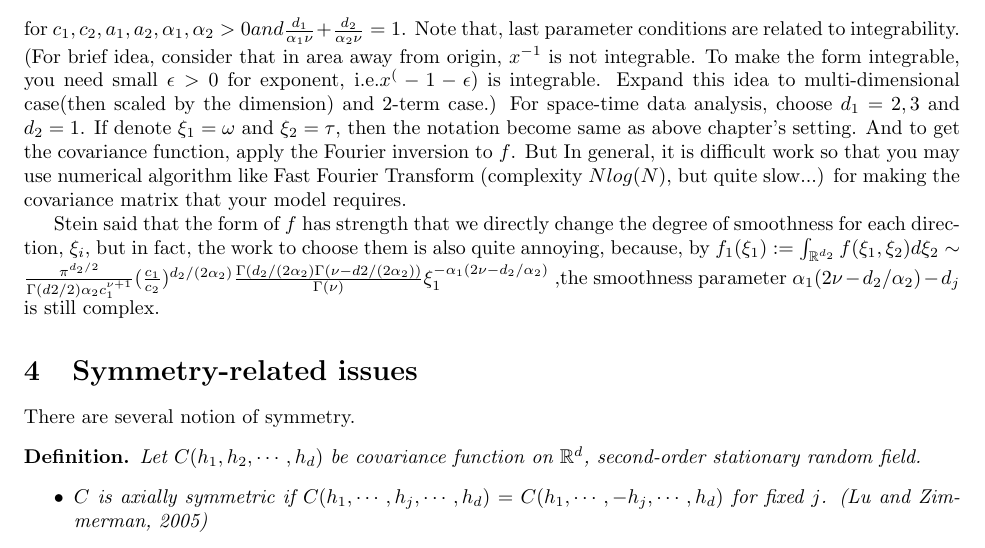
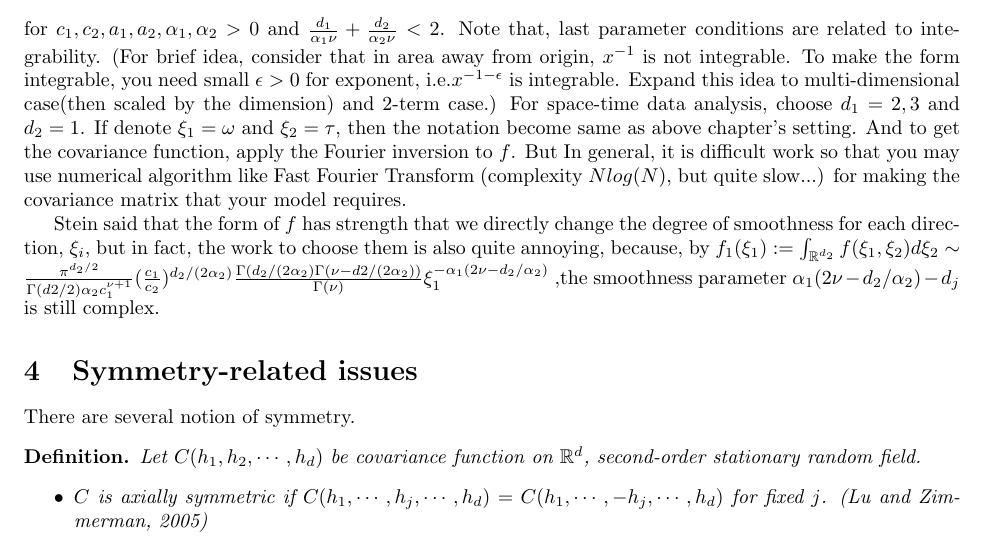
Before and after one commit to letsjdosth/SpaTempoDA, a LaTeX document (FinalProject/report.tex): part of page 6 of 8, cut so that both start at the same text. Compiled offline with pdfLaTeX.

Commit message:
final project tex - modify the part of section 3.6

```diff
--- a/FinalProject/report.tex
+++ b/FinalProject/report.tex
@@ -283,9 +283,9 @@ This idea can be expanded to multi-dimensional $x$, or space-time points $(x,t)$
 for $x_j \neq 0$, if $\frac{\partial^k}{\partial \xi_j^k}f(\xi)$ are exist and in $L^1$, and $|\xi|^{\sum_j m_j}\frac{\partial^k}{\partial \xi_j^k}f(\xi)$ are in $L^1$ for all $j$.
 But checking these conditions are too annoying things, so Stein proposes a class satisfying these conditions,
 \[f(\xi_1,\xi_2)=(c_1(a_1^2+|\xi_1|^2)^{\alpha_1} + c_2(a_2^2+|\xi_2|^2)^{\alpha_2})^{-\nu}\]
-for $c_1,c_2,a_1,a_2,\alpha_1,\alpha_2>0 and \frac{d_1}{\alpha_1\nu}+\frac{d_2}{\alpha_2\nu}=1$.
+for $c_1,c_2,a_1,a_2,\alpha_1,\alpha_2>0$ and $\frac{d_1}{\alpha_1\nu}+\frac{d_2}{\alpha_2\nu}<2$.
 Note that, last parameter conditions are related to integrability. (For brief idea, consider that in area away from origin,
-$x^{-1}$ is not integrable. To make the form integrable, you need small $\epsilon>0$ for exponent, i.e.$x^(-1-\epsilon)$ is integrable.
+$x^{-1}$ is not integrable. To make the form integrable, you need small $\epsilon>0$ for exponent, i.e.$x^{-1-\epsilon}$ is integrable.
 Expand this idea to multi-dimensional case(then scaled by the dimension) and 2-term case.)
 For space-time data analysis, choose $d_1=2,3$ and $d_2=1$. If denote $\xi_1=\omega$ and $\xi_2=\tau$, then the notation become same as above chapter's setting.
 And to get the covariance function, apply the Fourier inversion to $f$.
```
Also changed, not shown: FinalProject/report.pdf.
